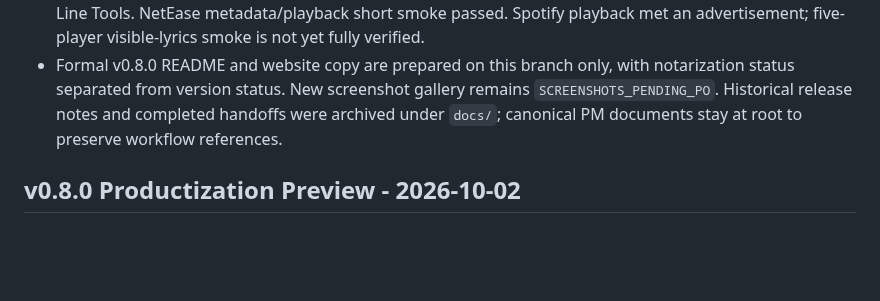
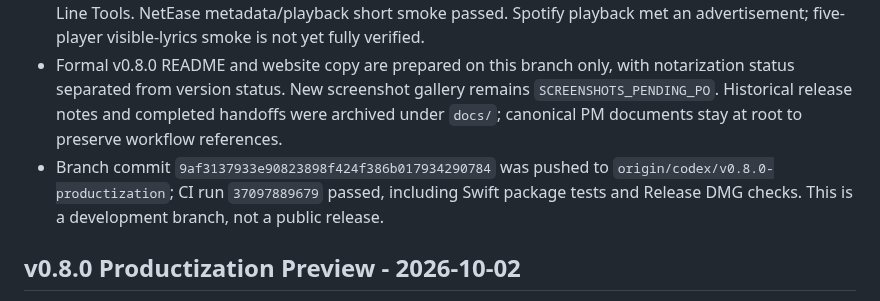
Before and after one commit to Xiye88/NotchMuse, a Markdown page: PROJECT_STATUS.md, the part around the change. Rendered like a GitHub page; blank space fills up the shorter version.

Commit message:
Record productization branch CI result

```diff
--- a/PROJECT_STATUS.md
+++ b/PROJECT_STATUS.md
@@ -7,6 +7,7 @@
 - Non-public Sparkle staged Build 40 to 41: update discovery, release notes, signed appcast/DMG download, installation and signature verification passed. Automatic relaunch was not observed on two attempts, so full updater E2E remains **PARTIAL** and blocks public v0.8.0 approval. The update private key remains in Keychain.
 - Debug/Release Build 43 and packaged full self-test passed; local XCTest remains unavailable in Command Line Tools. NetEase metadata/playback short smoke passed. Spotify playback met an advertisement; five-player visible-lyrics smoke is not yet fully verified.
 - Formal v0.8.0 README and website copy are prepared on this branch only, with notarization status separated from version status. New screenshot gallery remains `SCREENSHOTS_PENDING_PO`. Historical release notes and completed handoffs were archived under `docs/`; canonical PM documents stay at root to preserve workflow references.
+- Branch commit `9af3137933e90823898f424f386b017934290784` was pushed to `origin/codex/v0.8.0-productization`; CI run `37097889679` passed, including Swift package tests and Release DMG checks. This is a development branch, not a public release.
 
 ## v0.8.0 Productization Preview - 2026-10-02
 
```
Also changed, not shown: PROJECT_HANDOFF.md (+2 -2 lines), TASK_BOARD.md (+1 -1 lines).
